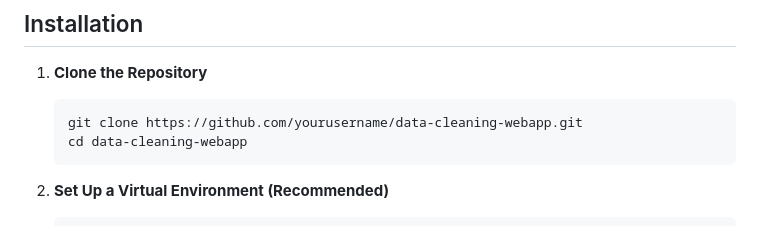
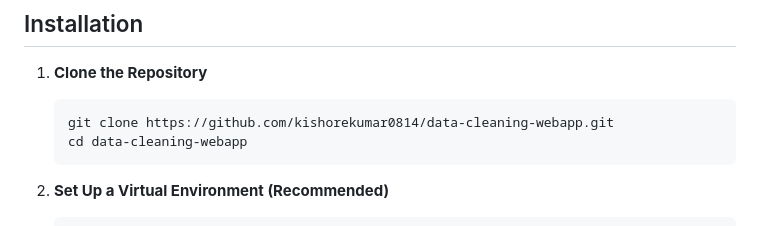
Before and after one commit to kishorekumar0814/Data-Cleaning-Web-Application, a Markdown page: README.md, the part around the change. GitHub-like rendering.

````diff
--- a/README.md
+++ b/README.md
@@ -28,7 +28,7 @@ This project is a web application designed for automated data cleaning. It allow
 1. **Clone the Repository**
 
    ```bash
-   git clone https://github.com/yourusername/data-cleaning-webapp.git
+   git clone https://github.com/kishorekumar0814/data-cleaning-webapp.git
    cd data-cleaning-webapp
 2. **Set Up a Virtual Environment (Recommended)**
     ```bash
````
